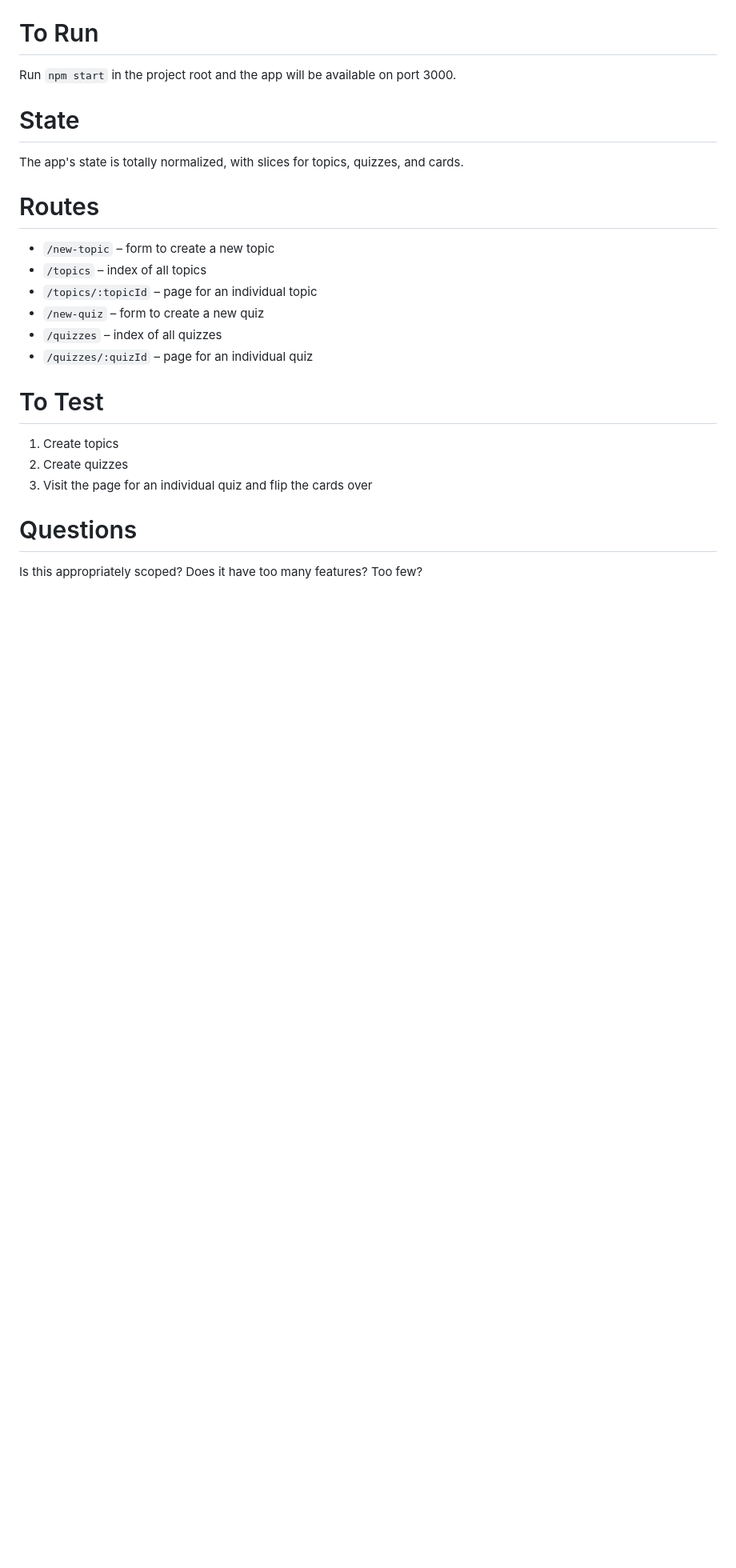
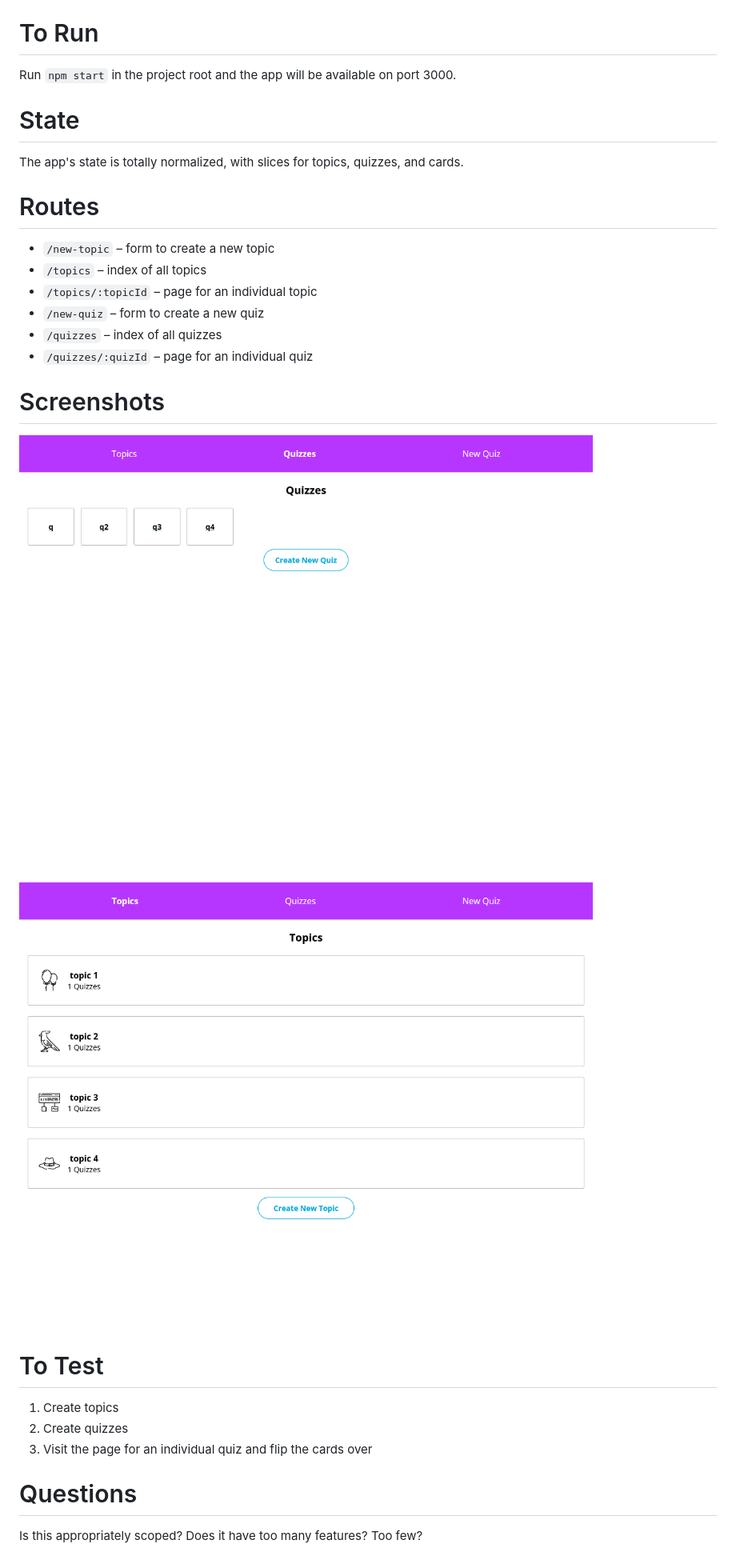
Before and after one commit to Aymenfisher/flashcards-react-redux, a Markdown page: README.md, the part around the change. Shown: that part at 80% size. GitHub-like rendering; pictures changed too: src/screenshots/screen-1.png (added), src/screenshots/screen-2.png (added); blank space fills up the shorter version.

Commit message:
added scrrenshots

```diff
--- a/README.md
+++ b/README.md
@@ -15,6 +15,10 @@ The app's state is totally normalized, with slices for topics, quizzes, and card
 - `/quizzes` – index of all quizzes
 - `/quizzes/:quizId` – page for an individual quiz
 
+# Screenshots
+![](./src/screenshots/screen-1.png)
+![](./src/screenshots/screen-2.png)
+
 # To Test
 
 1. Create topics
```
